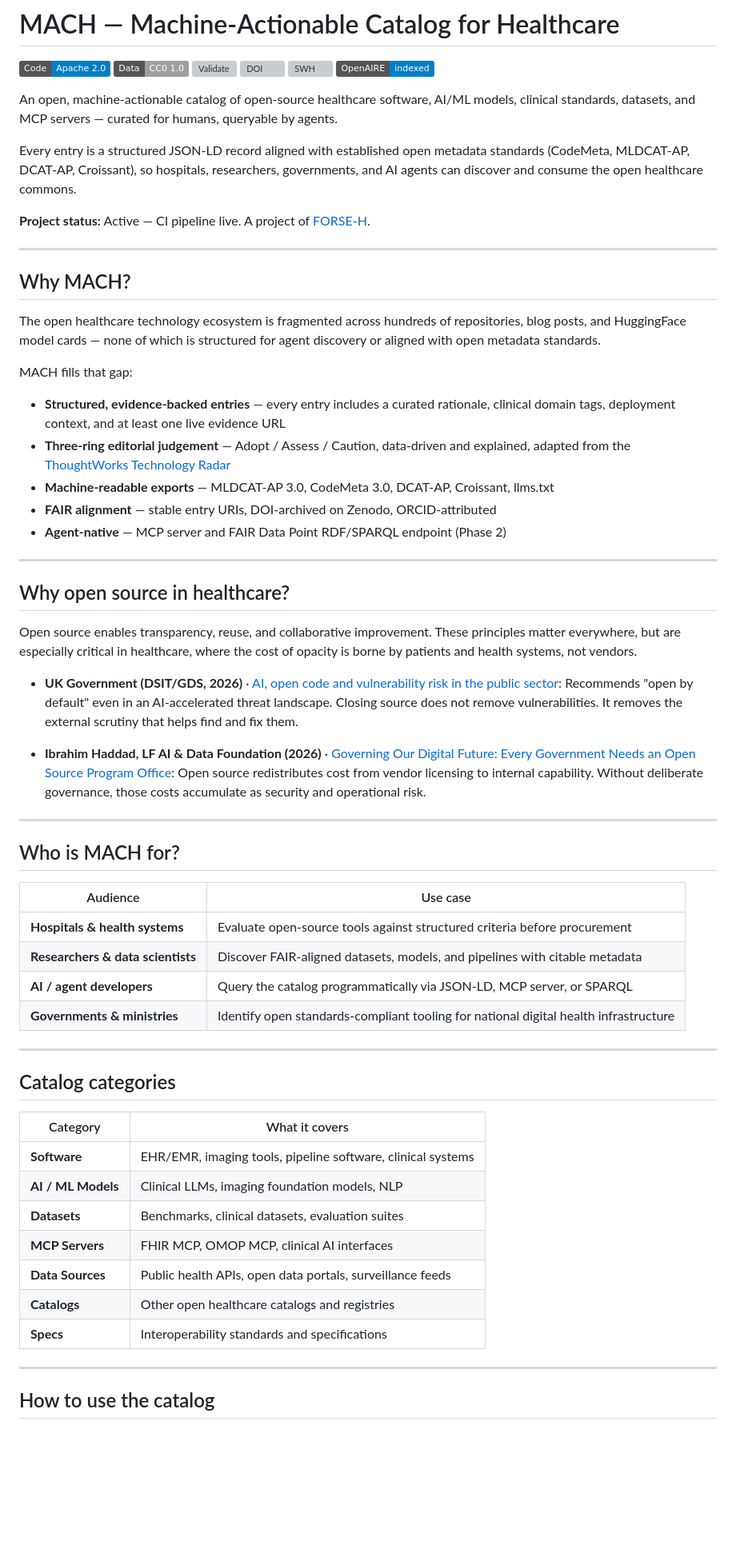
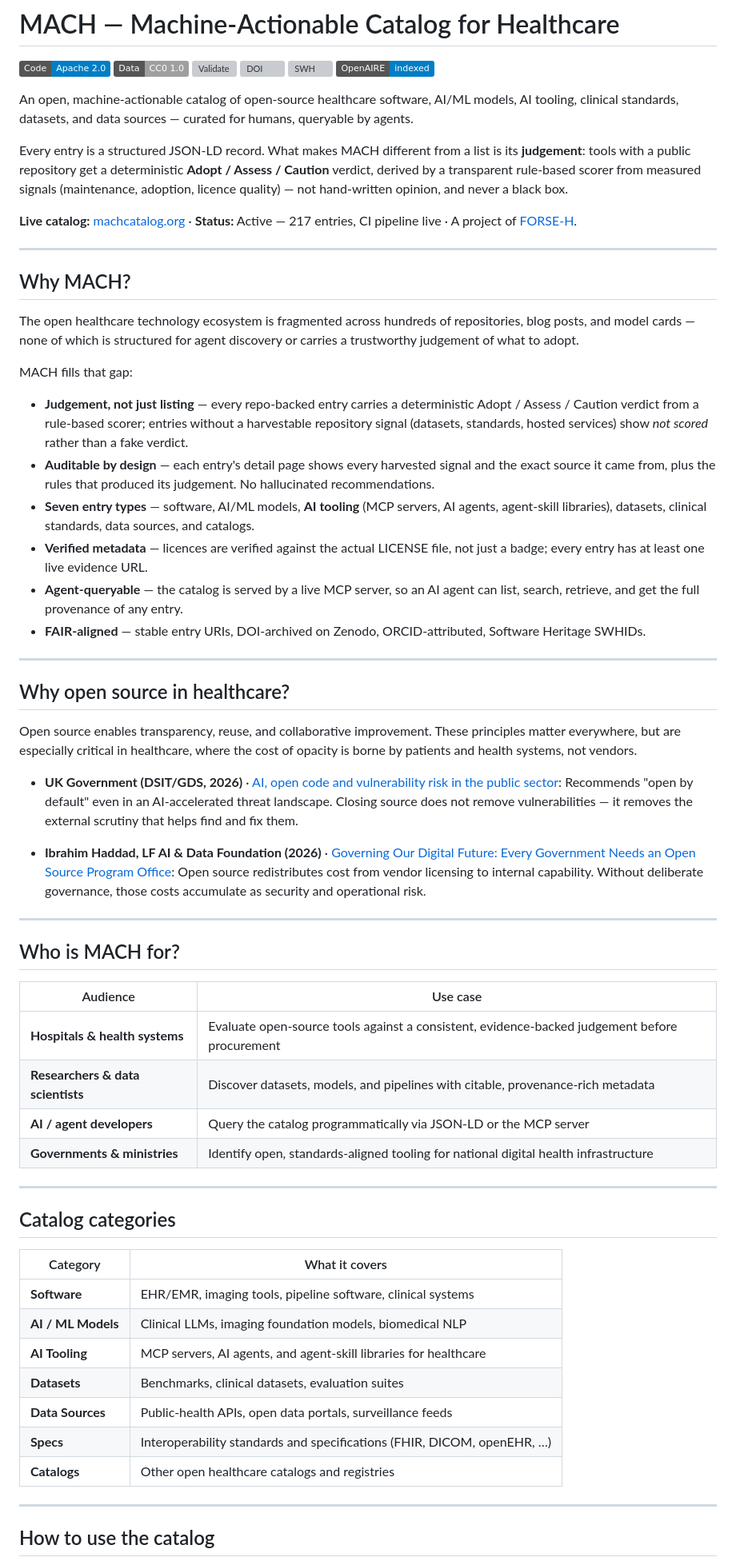
Before and after one commit to FORSE-H/MACH, a Markdown page: README.md, the part around one of its changes. Shown at 80% size. GitHub-like rendering; badges without logos; blank space fills up the shorter version; grey boxes are pictures that could not be loaded.

```diff
--- a/README.md
+++ b/README.md
@@ -7,25 +7,26 @@
 [![SWH](https://archive.softwareheritage.org/badge/origin/https://github.com/FORSE-H/MACH/)](https://archive.softwareheritage.org/browse/origin/?origin_url=https://github.com/FORSE-H/MACH)
 [![OpenAIRE](https://img.shields.io/badge/OpenAIRE-indexed-blue)](https://explore.openaire.eu/search/result?pid=10.5281/zenodo.20155320)
 
-An open, machine-actionable catalog of open-source healthcare software, AI/ML models, clinical standards, datasets, and MCP servers — curated for humans, queryable by agents.
+An open, machine-actionable catalog of open-source healthcare software, AI/ML models, AI tooling, clinical standards, datasets, and data sources — curated for humans, queryable by agents.
 
-Every entry is a structured JSON-LD record aligned with established open metadata standards (CodeMeta, MLDCAT-AP, DCAT-AP, Croissant), so hospitals, researchers, governments, and AI agents can discover and consume the open healthcare commons.
+Every entry is a structured JSON-LD record. What makes MACH different from a list is its **judgement**: tools with a public repository get a deterministic **Adopt / Assess / Caution** verdict, derived by a transparent rule-based scorer from measured signals (maintenance, adoption, licence quality) — not hand-written opinion, and never a black box.
 
-**Project status:** Active — CI pipeline live. A project of [FORSE-H](https://github.com/FORSE-H).
+**Live catalog:** [machcatalog.org](https://machcatalog.org) · **Status:** Active — 217 entries, CI pipeline live · A project of [FORSE-H](https://github.com/FORSE-H).
 
 ---
 
 ## Why MACH?
 
-The open healthcare technology ecosystem is fragmented across hundreds of repositories, blog posts, and HuggingFace model cards — none of which is structured for agent discovery or aligned with open metadata standards.
+The open healthcare technology ecosystem is fragmented across hundreds of repositories, blog posts, and model cards — none of which is structured for agent discovery or carries a trustworthy judgement of what to adopt.
 
 MACH fills that gap:
 
-- **Structured, evidence-backed entries** — every entry includes a curated rationale, clinical domain tags, deployment context, and at least one live evidence URL
-- **Three-ring editorial judgement** — Adopt / Assess / Caution, data-driven and explained, adapted from the [ThoughtWorks Technology Radar](https://www.thoughtworks.com/radar)
-- **Machine-readable exports** — MLDCAT-AP 3.0, CodeMeta 3.0, DCAT-AP, Croissant, llms.txt
-- **FAIR alignment** — stable entry URIs, DOI-archived on Zenodo, ORCID-attributed
-- **Agent-native** — MCP server and FAIR Data Point RDF/SPARQL endpoint (Phase 2)
+- **Judgement, not just listing** — every repo-backed entry carries a deterministic Adopt / Assess / Caution verdict from a rule-based scorer; entries without a harvestable repository signal (datasets, standards, hosted services) show *not scored* rather than a fake verdict.
+- **Auditable by design** — each entry's detail page shows every harvested signal and the exact source it came from, plus the rules that produced its judgement. No hallucinated recommendations.
+- **Seven entry types** — software, AI/ML models, **AI tooling** (MCP servers, AI agents, agent-skill libraries), datasets, clinical standards, data sources, and catalogs.
+- **Verified metadata** — licences are verified against the actual LICENSE file, not just a badge; every entry has at least one live evidence URL.
+- **Agent-queryable** — the catalog is served by a live MCP server, so an AI agent can list, search, retrieve, and get the full provenance of any entry.
+- **FAIR-aligned** — stable entry URIs, DOI-archived on Zenodo, ORCID-attributed, Software Heritage SWHIDs.
 
 ---
 
@@ -33,10 +34,9 @@ MACH fills that gap:
 
 Open source enables transparency, reuse, and collaborative improvement. These principles matter everywhere, but are especially critical in healthcare, where the cost of opacity is borne by patients and health systems, not vendors.
 
-- **UK Government (DSIT/GDS, 2026)** · [AI, open code and vulnerability risk in the public sector](https://www.gov.uk/guidance/ai-open-code-and-vulnerability-risk-in-the-public-sector): Recommends "open by default" even in an AI-accelerated threat landscape. Closing source does not remove vulnerabilities. It removes the external scrutiny that helps find and fix them.
+- **UK Government (DSIT/GDS, 2026)** · [AI, open code and vulnerability risk in the public sector](https://www.gov.uk/guidance/ai-open-code-and-vulnerability-risk-in-the-public-sector): Recommends "open by default" even in an AI-accelerated threat landscape. Closing source does not remove vulnerabilities — it removes the external scrutiny that helps find and fix them.
 
 - **Ibrahim Haddad, LF AI & Data Foundation (2026)** · [Governing Our Digital Future: Every Government Needs an Open Source Program Office](https://www.linkedin.com/feed/update/urn:li:activity:7463264854640971777/): Open source redistributes cost from vendor licensing to internal capability. Without deliberate governance, those costs accumulate as security and operational risk.
-
 
 ---
 
@@ -44,10 +44,10 @@ Open source enables transparency, reuse, and collaborative improvement. These pr
 
 | Audience | Use case |
 |---|---|
-| **Hospitals & health systems** | Evaluate open-source tools against structured criteria before procurement |
-| **Researchers & data scientists** | Discover FAIR-aligned datasets, models, and pipelines with citable metadata |
-| **AI / agent developers** | Query the catalog programmatically via JSON-LD, MCP server, or SPARQL |
-| **Governments & ministries** | Identify open standards-compliant tooling for national digital health infrastructure |
+| **Hospitals & health systems** | Evaluate open-source tools against a consistent, evidence-backed judgement before procurement |
+| **Researchers & data scientists** | Discover datasets, models, and pipelines with citable, provenance-rich metadata |
+| **AI / agent developers** | Query the catalog programmatically via JSON-LD or the MCP server |
+| **Governments & ministries** | Identify open, standards-aligned tooling for national digital health infrastructure |
 
 ---
 
@@ -56,12 +56,12 @@ Open source enables transparency, reuse, and collaborative improvement. These pr
 | Category | What it covers |
 |---|---|
 | **Software** | EHR/EMR, imaging tools, pipeline software, clinical systems |
-| **AI / ML Models** | Clinical LLMs, imaging foundation models, NLP |
+| **AI / ML Models** | Clinical LLMs, imaging foundation models, biomedical NLP |
+| **AI Tooling** | MCP servers, AI agents, and agent-skill libraries for healthcare |
 | **Datasets** | Benchmarks, clinical datasets, evaluation suites |
-| **MCP Servers** | FHIR MCP, OMOP MCP, clinical AI interfaces |
-| **Data Sources** | Public health APIs, open data portals, surveillance feeds |
+| **Data Sources** | Public-health APIs, open data portals, surveillance feeds |
+| **Specs** | Interoperability standards and specifications (FHIR, DICOM, openEHR, …) |
 | **Catalogs** | Other open healthcare catalogs and registries |
-| **Specs** | Interoperability standards and specifications |
 
 ---
 
```
Also changed, not shown: other parts of README.md (+50 -37 lines).
